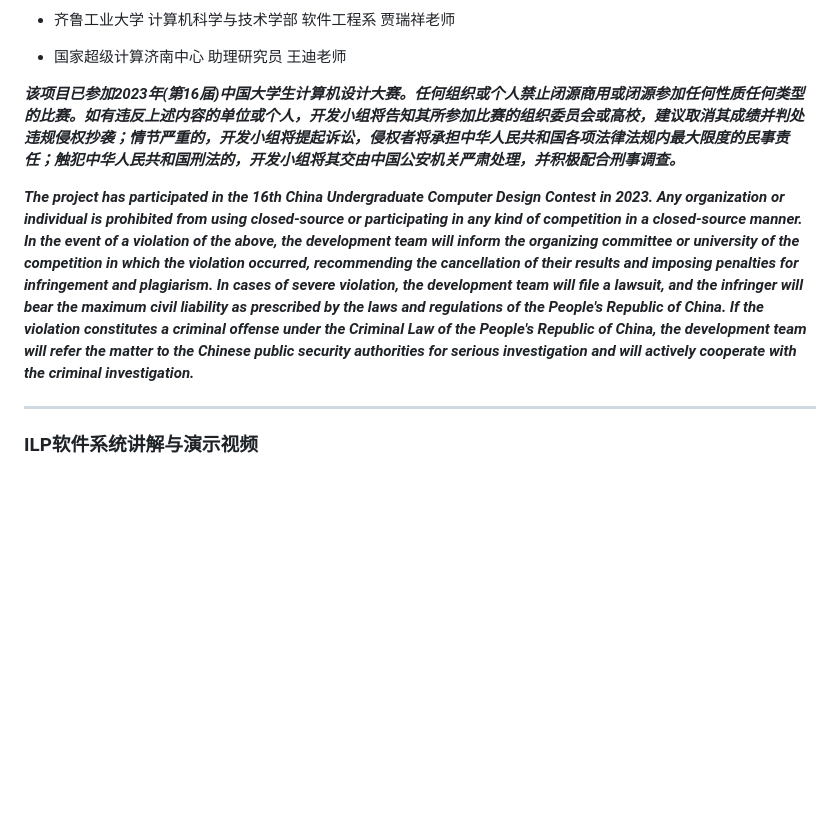
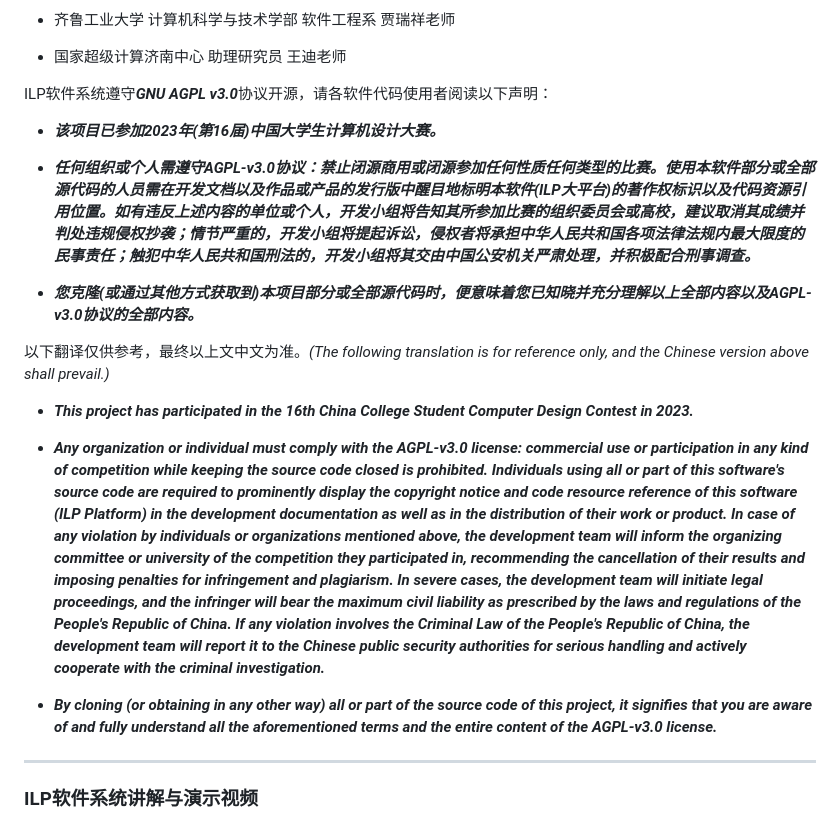
Before and after one commit to duyu09/Intelligent-Learning-Platform, a Markdown page: README.md, the part around the change. Drawn GitHub-style; blank space fills up the shorter version.

```diff
--- a/README.md
+++ b/README.md
@@ -68,9 +68,21 @@ _Copyright &copy; 2023 Intelligent Learning Platform Developer Team._
 
 - 国家超级计算济南中心 助理研究员 王迪老师
 
-__*该项目已参加2023年(第16届)中国大学生计算机设计大赛。任何组织或个人禁止闭源商用或闭源参加任何性质任何类型的比赛。如有违反上述内容的单位或个人，开发小组将告知其所参加比赛的组织委员会或高校，建议取消其成绩并判处违规侵权抄袭；情节严重的，开发小组将提起诉讼，侵权者将承担中华人民共和国各项法律法规内最大限度的民事责任；触犯中华人民共和国刑法的，开发小组将其交由中国公安机关严肃处理，并积极配合刑事调查。*__
+ILP软件系统遵守<b><i>GNU AGPL v3.0</i></b>协议开源，请各软件代码使用者阅读以下声明：
 
-__*The project has participated in the 16th China Undergraduate Computer Design Contest in 2023. Any organization or individual is prohibited from using closed-source or participating in any kind of competition in a closed-source manner. In the event of a violation of the above, the development team will inform the organizing committee or university of the competition in which the violation occurred, recommending the cancellation of their results and imposing penalties for infringement and plagiarism. In cases of severe violation, the development team will file a lawsuit, and the infringer will bear the maximum civil liability as prescribed by the laws and regulations of the People's Republic of China. If the violation constitutes a criminal offense under the Criminal Law of the People's Republic of China, the development team will refer the matter to the Chinese public security authorities for serious investigation and will actively cooperate with the criminal investigation.*__
+- __*该项目已参加2023年(第16届)中国大学生计算机设计大赛。*__
+
+- __*任何组织或个人需遵守AGPL-v3.0协议：禁止闭源商用或闭源参加任何性质任何类型的比赛。使用本软件部分或全部源代码的人员需在开发文档以及作品或产品的发行版中醒目地标明本软件(ILP大平台)的著作权标识以及代码资源引用位置。如有违反上述内容的单位或个人，开发小组将告知其所参加比赛的组织委员会或高校，建议取消其成绩并判处违规侵权抄袭；情节严重的，开发小组将提起诉讼，侵权者将承担中华人民共和国各项法律法规内最大限度的民事责任；触犯中华人民共和国刑法的，开发小组将其交由中国公安机关严肃处理，并积极配合刑事调查。*__
+
+- __*您克隆(或通过其他方式获取到)本项目部分或全部源代码时，便意味着您已知晓并充分理解以上全部内容以及AGPL-v3.0协议的全部内容。*__
+
+以下翻译仅供参考，最终以上文中文为准。*(The following translation is for reference only, and the Chinese version above shall prevail.)*
+
+- __*This project has participated in the 16th China College Student Computer Design Contest in 2023.*__
+
+- __*Any organization or individual must comply with the AGPL-v3.0 license: commercial use or participation in any kind of competition while keeping the source code closed is prohibited. Individuals using all or part of this software's source code are required to prominently display the copyright notice and code resource reference of this software (ILP Platform) in the development documentation as well as in the distribution of their work or product. In case of any violation by individuals or organizations mentioned above, the development team will inform the organizing committee or university of the competition they participated in, recommending the cancellation of their results and imposing penalties for infringement and plagiarism. In severe cases, the development team will initiate legal proceedings, and the infringer will bear the maximum civil liability as prescribed by the laws and regulations of the People's Republic of China. If any violation involves the Criminal Law of the People's Republic of China, the development team will report it to the Chinese public security authorities for serious handling and actively cooperate with the criminal investigation.*__
+
+- __*By cloning (or obtaining in any other way) all or part of the source code of this project, it signifies that you are aware of and fully understand all the aforementioned terms and the entire content of the AGPL-v3.0 license.*__
 
 ------
 
```
